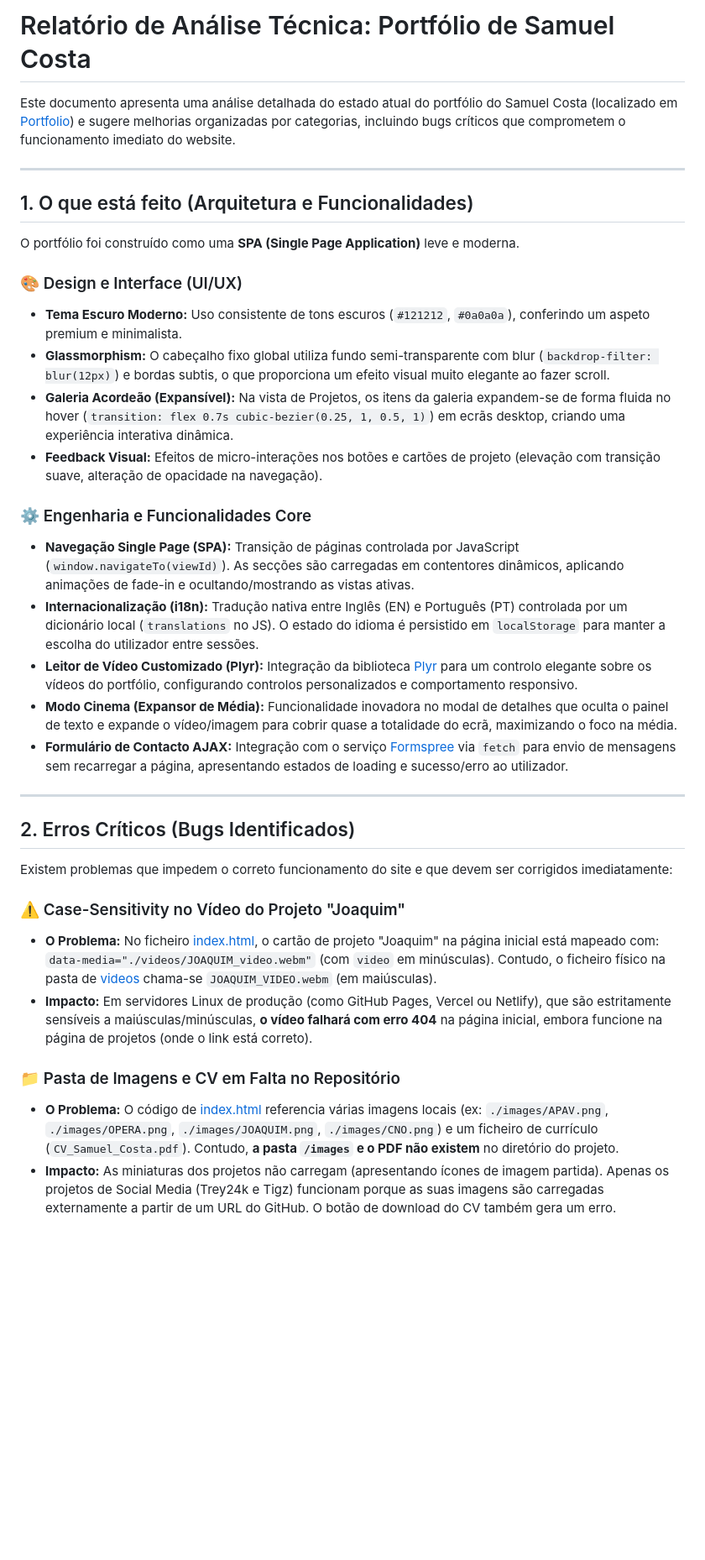
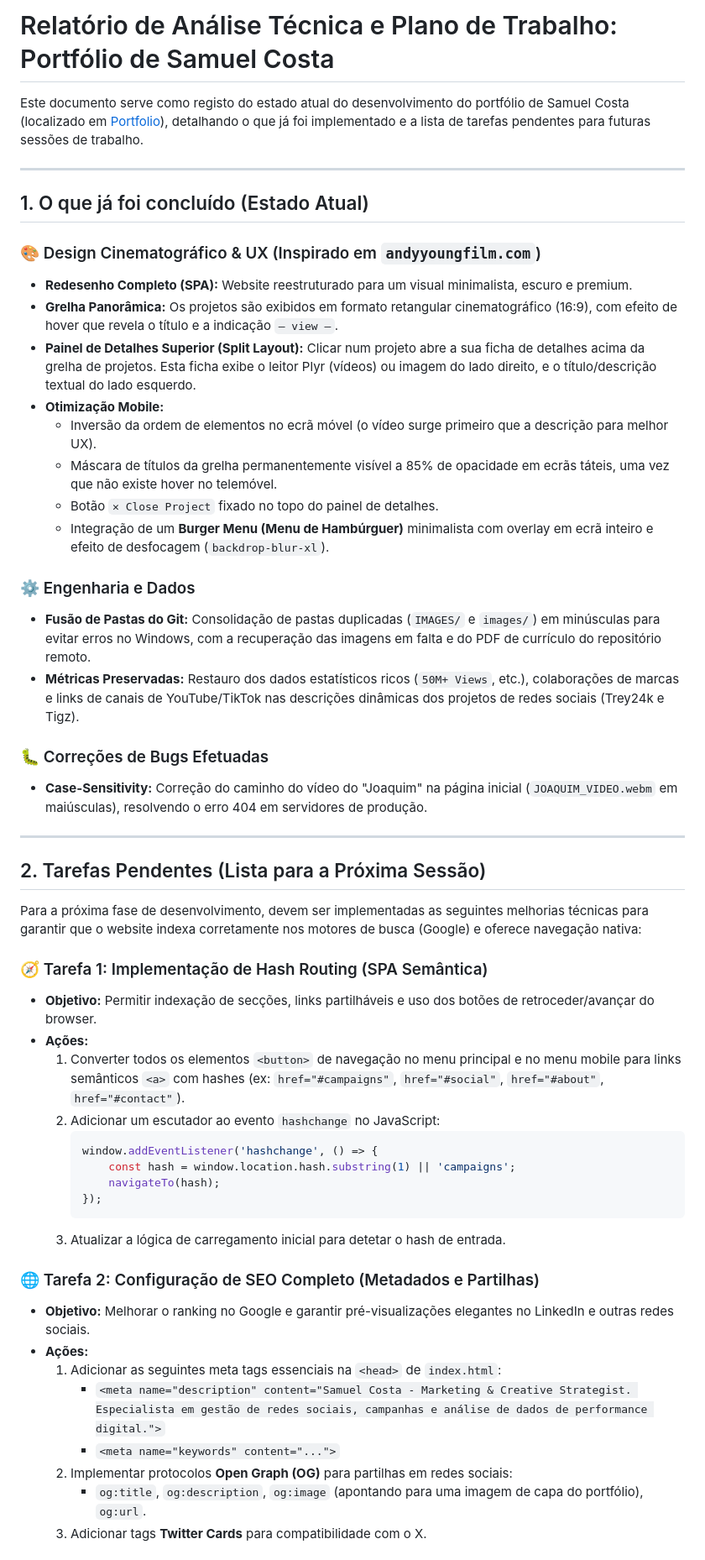
Before and after one commit to samuell-costa/resume, a Markdown page: analise_portfolio.md, the part around one of its changes. Shown at 84% size. Rendered like a GitHub page; blank space fills up the shorter version.

Commit message:
Update roadmap and pending tasks in analise_portfolio.md

````diff
--- a/analise_portfolio.md
+++ b/analise_portfolio.md
@@ -1,39 +1,54 @@
-# Relatório de Análise Técnica: Portfólio de Samuel Costa
+# Relatório de Análise Técnica e Plano de Trabalho: Portfólio de Samuel Costa
 
-Este documento apresenta uma análise detalhada do estado atual do portfólio do Samuel Costa (localizado em [Portfolio](file:///C:/Users/samre/Ambiente%20de%20Trabalho/Projects/Portfolio)) e sugere melhorias organizadas por categorias, incluindo bugs críticos que comprometem o funcionamento imediato do website.
+Este documento serve como registo do estado atual do desenvolvimento do portfólio de Samuel Costa (localizado em [Portfolio](file:///C:/Users/samre/Ambiente%20de%20Trabalho/Projects/Portfolio)), detalhando o que já foi implementado e a lista de tarefas pendentes para futuras sessões de trabalho.
 
 ---
 
-## 1. O que está feito (Arquitetura e Funcionalidades)
+## 1. O que já foi concluído (Estado Atual)
 
-O portfólio foi construído como uma **SPA (Single Page Application)** leve e moderna.
+### 🎨 Design Cinematográfico & UX (Inspirado em `andyyoungfilm.com`)
+* **Redesenho Completo (SPA):** Website reestruturado para um visual minimalista, escuro e premium.
+* **Grelha Panorâmica:** Os projetos são exibidos em formato retangular cinematográfico (16:9), com efeito de hover que revela o título e a indicação `— view —`.
+* **Painel de Detalhes Superior (Split Layout):** Clicar num projeto abre a sua ficha de detalhes acima da grelha de projetos. Esta ficha exibe o leitor Plyr (vídeos) ou imagem do lado direito, e o título/descrição textual do lado esquerdo.
+* **Otimização Mobile:**
+  * Inversão da ordem de elementos no ecrã móvel (o vídeo surge primeiro que a descrição para melhor UX).
+  * Máscara de títulos da grelha permanentemente visível a 85% de opacidade em ecrãs táteis, uma vez que não existe hover no telemóvel.
+  * Botão `✕ Close Project` fixado no topo do painel de detalhes.
+  * Integração de um **Burger Menu (Menu de Hambúrguer)** minimalista com overlay em ecrã inteiro e efeito de desfocagem (`backdrop-blur-xl`).
 
-### 🎨 Design e Interface (UI/UX)
-- **Tema Escuro Moderno:** Uso consistente de tons escuros (`#121212`, `#0a0a0a`), conferindo um aspeto premium e minimalista.
-- **Glassmorphism:** O cabeçalho fixo global utiliza fundo semi-transparente com blur (`backdrop-filter: blur(12px)`) e bordas subtis, o que proporciona um efeito visual muito elegante ao fazer scroll.
-- **Galeria Acordeão (Expansível):** Na vista de Projetos, os itens da galeria expandem-se de forma fluida no hover (`transition: flex 0.7s cubic-bezier(0.25, 1, 0.5, 1)`) em ecrãs desktop, criando uma experiência interativa dinâmica.
-- **Feedback Visual:** Efeitos de micro-interações nos botões e cartões de projeto (elevação com transição suave, alteração de opacidade na navegação).
+### ⚙️ Engenharia e Dados
+* **Fusão de Pastas do Git:** Consolidação de pastas duplicadas (`IMAGES/` e `images/`) em minúsculas para evitar erros no Windows, com a recuperação das imagens em falta e do PDF de currículo do repositório remoto.
+* **Métricas Preservadas:** Restauro dos dados estatísticos ricos (`50M+ Views`, etc.), colaborações de marcas e links de canais de YouTube/TikTok nas descrições dinâmicas dos projetos de redes sociais (Trey24k e Tigz).
 
-### ⚙️ Engenharia e Funcionalidades Core
-- **Navegação Single Page (SPA):** Transição de páginas controlada por JavaScript (`window.navigateTo(viewId)`). As secções são carregadas em contentores dinâmicos, aplicando animações de fade-in e ocultando/mostrando as vistas ativas.
-- **Internacionalização (i18n):** Tradução nativa entre Inglês (EN) e Português (PT) controlada por um dicionário local (`translations` no JS). O estado do idioma é persistido em `localStorage` para manter a escolha do utilizador entre sessões.
-- **Leitor de Vídeo Customizado (Plyr):** Integração da biblioteca [Plyr](https://plyr.io/) para um controlo elegante sobre os vídeos do portfólio, configurando controlos personalizados e comportamento responsivo.
-- **Modo Cinema (Expansor de Média):** Funcionalidade inovadora no modal de detalhes que oculta o painel de texto e expande o vídeo/imagem para cobrir quase a totalidade do ecrã, maximizando o foco na média.
-- **Formulário de Contacto AJAX:** Integração com o serviço [Formspree](https://formspree.io/) via `fetch` para envio de mensagens sem recarregar a página, apresentando estados de loading e sucesso/erro ao utilizador.
+### 🐛 Correções de Bugs Efetuadas
+* **Case-Sensitivity:** Correção do caminho do vídeo do "Joaquim" na página inicial (`JOAQUIM_VIDEO.webm` em maiúsculas), resolvendo o erro 404 em servidores de produção.
 
 ---
 
-## 2. Erros Críticos (Bugs Identificados)
+## 2. Tarefas Pendentes (Lista para a Próxima Sessão)
 
-Existem problemas que impedem o correto funcionamento do site e que devem ser corrigidos imediatamente:
+Para a próxima fase de desenvolvimento, devem ser implementadas as seguintes melhorias técnicas para garantir que o website indexa corretamente nos motores de busca (Google) e oferece navegação nativa:
 
-### ⚠️ Case-Sensitivity no Vídeo do Projeto "Joaquim"
-- **O Problema:** No ficheiro [index.html](file:///C:/Users/samre/Ambiente%20de%20Trabalho/Projects/Portfolio/index.html#L290), o cartão de projeto "Joaquim" na página inicial está mapeado com:
-  `data-media="./videos/JOAQUIM_video.webm"` (com `video` em minúsculas).
-  Contudo, o ficheiro físico na pasta de [videos](file:///C:/Users/samre/Ambiente%20de%20Trabalho/Projects/Portfolio/videos) chama-se `JOAQUIM_VIDEO.webm` (em maiúsculas).
-- **Impacto:** Em servidores Linux de produção (como GitHub Pages, Vercel ou Netlify), que são estritamente sensíveis a maiúsculas/minúsculas, **o vídeo falhará com erro 404** na página inicial, embora funcione na página de projetos (onde o link está correto).
+### 🧭 Tarefa 1: Implementação de Hash Routing (SPA Semântica)
+* **Objetivo:** Permitir indexação de secções, links partilháveis e uso dos botões de retroceder/avançar do browser.
+* **Ações:**
+  1. Converter todos os elementos `<button>` de navegação no menu principal e no menu mobile para links semânticos `<a>` com hashes (ex: `href="#campaigns"`, `href="#social"`, `href="#about"`, `href="#contact"`).
+  2. Adicionar um escutador ao evento `hashchange` no JavaScript:
+     ```javascript
+     window.addEventListener('hashchange', () => {
+         const hash = window.location.hash.substring(1) || 'campaigns';
+         navigateTo(hash);
+     });
+     ```
+  3. Atualizar a lógica de carregamento inicial para detetar o hash de entrada.
 
-### 📁 Pasta de Imagens e CV em Falta no Repositório
-- **O Problema:** O código de [index.html](file:///C:/Users/samre/Ambiente%20de%20Trabalho/Projects/Portfolio/index.html) referencia várias imagens locais (ex: `./images/APAV.png`, `./images/OPERA.png`, `./images/JOAQUIM.png`, `./images/CNO.png`) e um ficheiro de currículo (`CV_Samuel_Costa.pdf`). Contudo, **a pasta `/images` e o PDF não existem** no diretório do projeto.
-- **Impacto:** As miniaturas dos projetos não carregam (apresentando ícones de imagem partida). Apenas os projetos de Social Media (Trey24k e Tigz) funcionam porque as suas imagens são carregadas externamente a partir de um URL do GitHub. O botão de download do CV também gera um erro.
+### 🌐 Tarefa 2: Configuração de SEO Completo (Metadados e Partilhas)
+* **Objetivo:** Melhorar o ranking no Google e garantir pré-visualizações elegantes no LinkedIn e outras redes sociais.
+* **Ações:**
+  1. Adicionar as seguintes meta tags essenciais na `<head>` de `index.html`:
+     * `<meta name="description" content="Samuel Costa - Marketing & Creative Strategist. Especialista em gestão de redes sociais, campanhas e análise de dados de performance digital.">`
+     * `<meta name="keywords" content="...">`
+  2. Implementar protocolos **Open Graph (OG)** para partilhas em redes sociais:
+     * `og:title`, `og:description`, `og:image` (apontando para uma imagem de capa do portfólio), `og:url`.
+  3. Adicionar tags **Twitter Cards** para compatibilidade com o X.
 
````
Also changed, not shown: other parts of analise_portfolio.md (+10 -58 lines).
